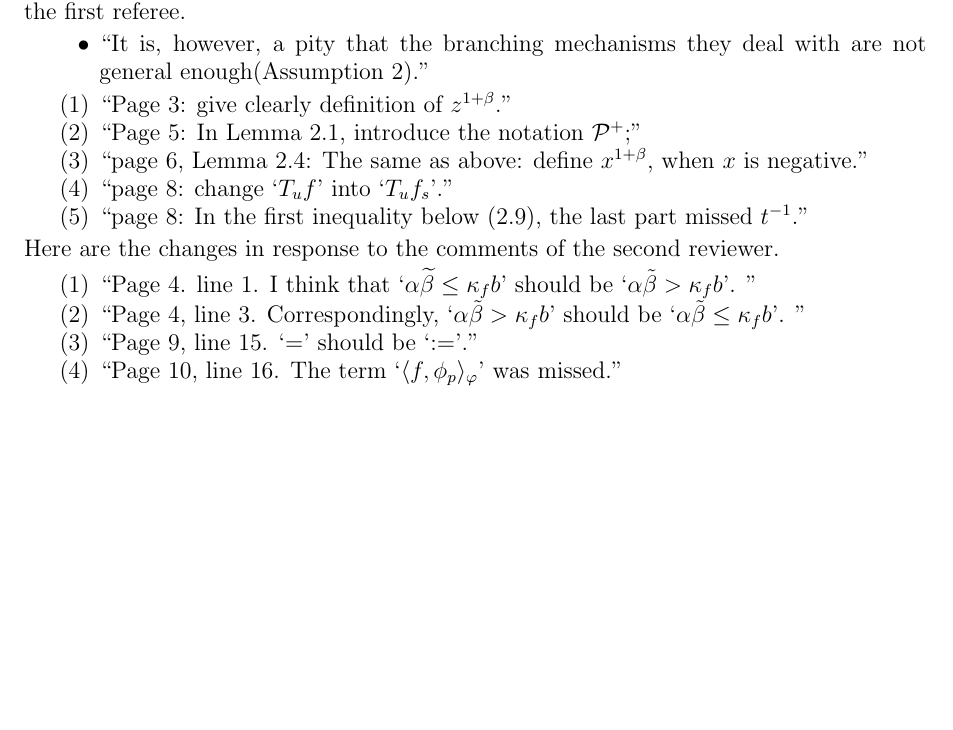
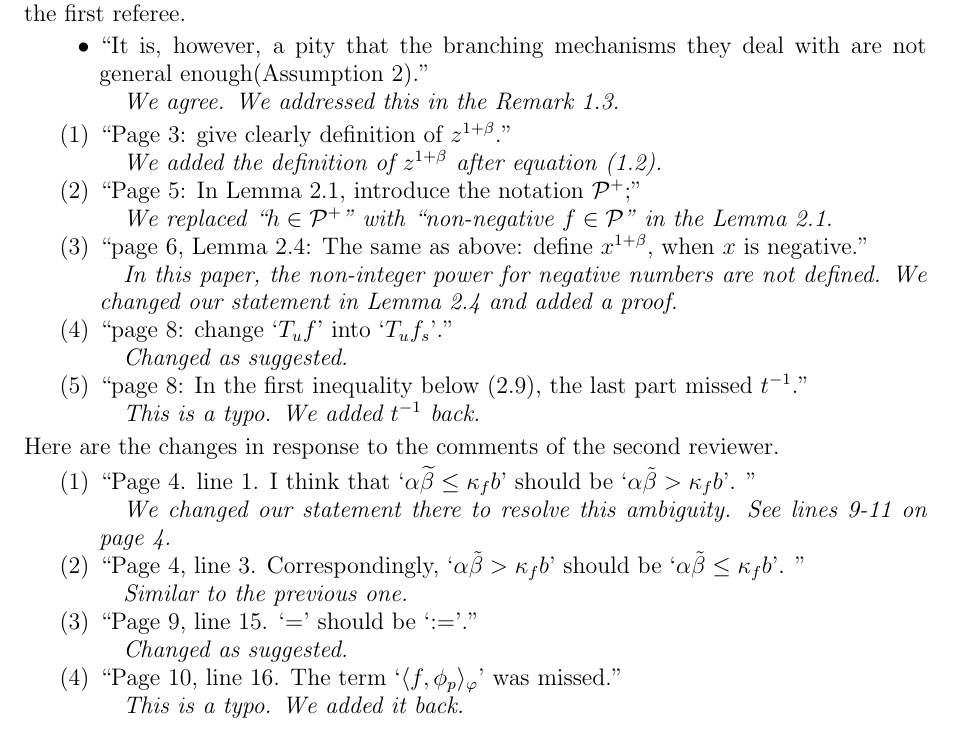
Before and after one commit to someonedomath/StableSuperCLT, a LaTeX paper (response-ind.tex): part of the page, cut so that both start at the same text, the shorter picture padded with empty space. Compiled offline with pdfLaTeX.

Commit message:
update response-ind.tex

```diff
--- a/response-ind.tex
+++ b/response-ind.tex
@@ -16,28 +16,48 @@
 	\begin{itemize}
 		\item ``It is, however, a pity that the branching mechanisms they deal with are not general enough(Assumption 2).''
 
+		\emph{We agree. We addressed this in the Remark 1.3.}
+
 	\end{itemize}
 \begin{enumerate}
 	\item ``Page 3: give clearly definition of $z^{1+\beta}$.''
 
+	\emph{We added the definition of $z^{1+\beta}$ after equation (1.2).}
+
 	\item ``Page 5: In Lemma 2.1, introduce the notation $\mathcal P^+$;''
+
+	\emph{We replaced ``$h\in \mathcal P^+$'' with ``non-negative $f\in \mathcal P$'' in the Lemma 2.1.}
 
 	\item ``page 6, Lemma 2.4: The same as above: define $x^{1+\beta}$, when $x$ is negative.''
 
+	\emph{In this paper, the non-integer power for negative numbers are not defined. We changed our statement in Lemma 2.4 and added a proof.}
+
 	\item ``page 8: change `$T_uf$' into `$T_uf_s$'.''
 
+	\emph{Changed as suggested.}
+
 	\item ``page 8: In the first inequality below (2.9), the last part missed $t^{-1}$.''
+
+	\emph{This is a typo. We added $t^{-1}$ back.}
 
 \end{enumerate}
 	Here are the changes in response to the comments of the second reviewer.
 	\begin{enumerate}
 		\item ``Page 4. line 1. I think that `$\alpha \widetilde \beta \leq \kappa_f b$' should be `$\alpha \tilde \beta > \kappa_f b$'. ''
 
+		\emph{We changed our statement there to resolve this ambiguity. See lines 9-11 on page 4.}
+
 		\item ``Page 4, line 3. Correspondingly, `$\alpha \tilde \beta > \kappa_f b$' should be `$\alpha \tilde \beta \leq \kappa_f b$'. ''
+
+		\emph{Similar to the previous one.}
 
 		\item ``Page 9, line 15. `$=$' should be `:='.''
 
+		\emph{Changed as suggested.}
+
 		\item ``Page 10, line 16. The term `$\langle f, \phi_p\rangle_{\varphi}$' was missed.''
+
+		\emph{This is a typo. We added it back.}
 
 	\end{enumerate}
 \end{document}
```
